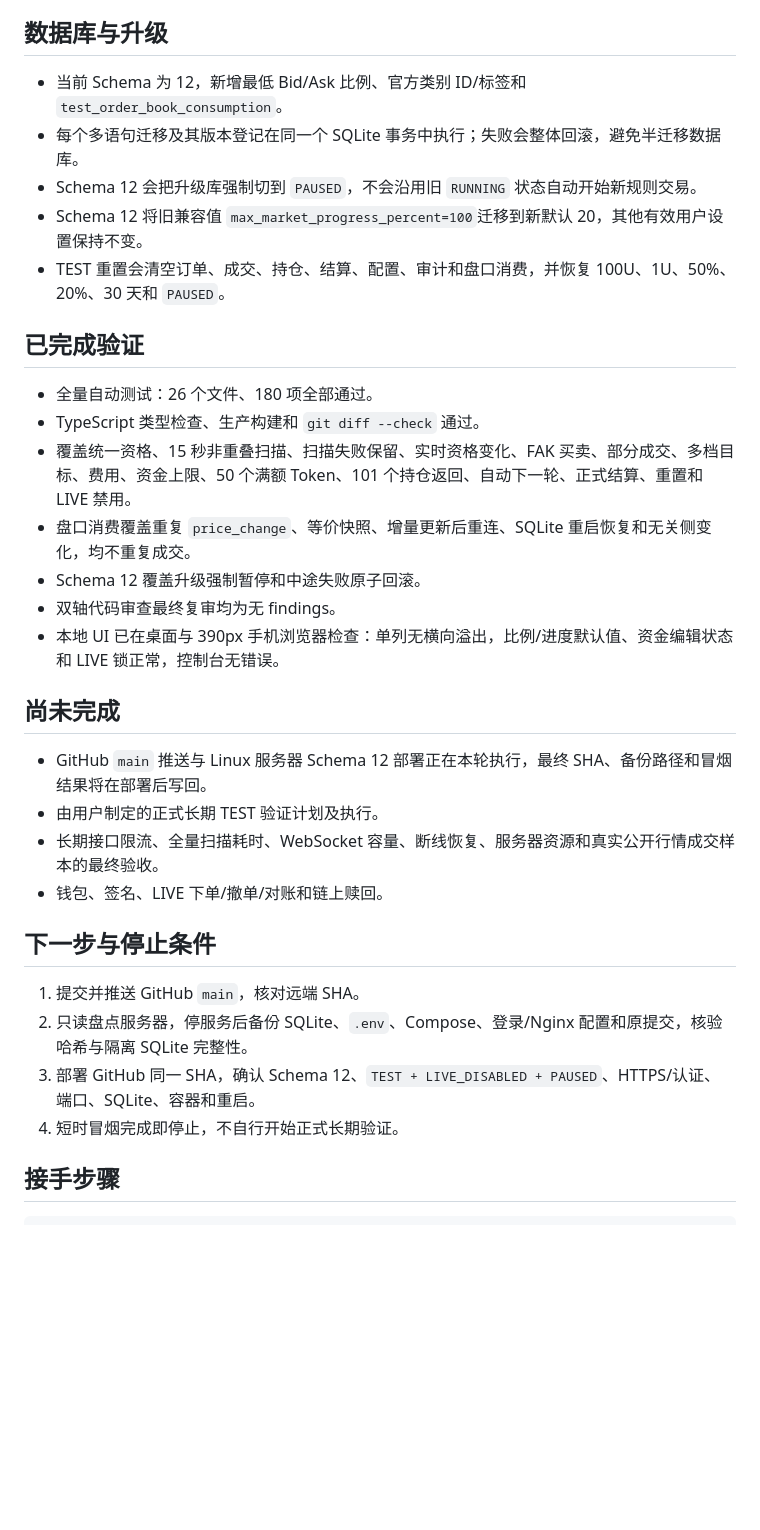
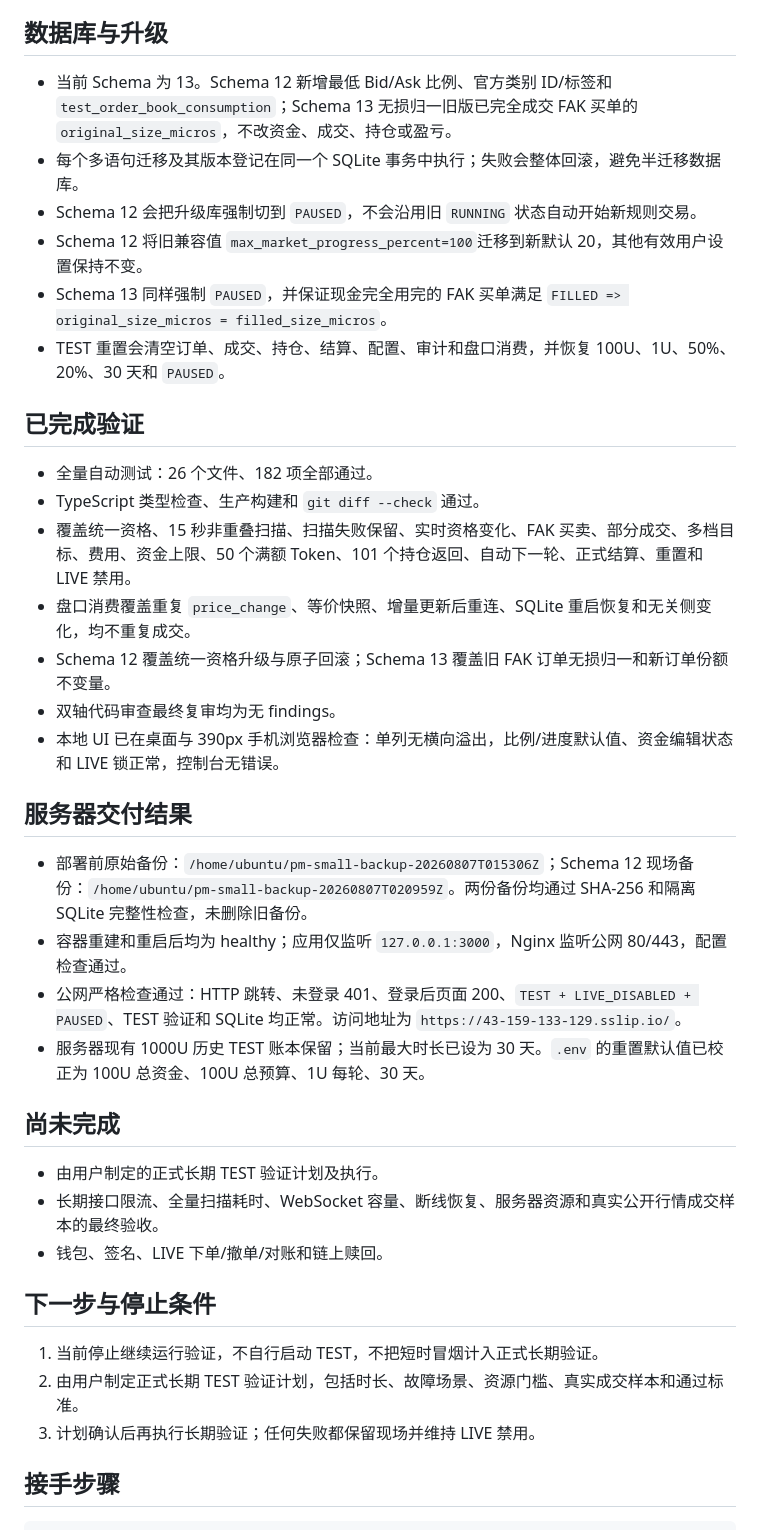
Before and after one commit to yvettemiranda/PM-SMALL, a Markdown page: HANDOFF.md, the part around one of its changes. Drawn GitHub-style; blank space fills up the shorter version.

Commit message:
docs: record Schema 13 server handoff

```diff
--- a/HANDOFF.md
+++ b/HANDOFF.md
@@ -39,35 +39,41 @@ GitHub `main` 是唯一交付进度依据。任何本地未推送内容或服务
 
 ## 数据库与升级
 
-- 当前 Schema 为 12，新增最低 Bid/Ask 比例、官方类别 ID/标签和 `test_order_book_consumption`。
+- 当前 Schema 为 13。Schema 12 新增最低 Bid/Ask 比例、官方类别 ID/标签和 `test_order_book_consumption`；Schema 13 无损归一旧版已完全成交 FAK 买单的 `original_size_micros`，不改资金、成交、持仓或盈亏。
 - 每个多语句迁移及其版本登记在同一个 SQLite 事务中执行；失败会整体回滚，避免半迁移数据库。
 - Schema 12 会把升级库强制切到 `PAUSED`，不会沿用旧 `RUNNING` 状态自动开始新规则交易。
 - Schema 12 将旧兼容值 `max_market_progress_percent=100`迁移到新默认 20，其他有效用户设置保持不变。
+- Schema 13 同样强制 `PAUSED`，并保证现金完全用完的 FAK 买单满足 `FILLED => original_size_micros = filled_size_micros`。
 - TEST 重置会清空订单、成交、持仓、结算、配置、审计和盘口消费，并恢复 100U、1U、50%、20%、30 天和 `PAUSED`。
 
 ## 已完成验证
 
-- 全量自动测试：26 个文件、180 项全部通过。
+- 全量自动测试：26 个文件、182 项全部通过。
 - TypeScript 类型检查、生产构建和 `git diff --check` 通过。
 - 覆盖统一资格、15 秒非重叠扫描、扫描失败保留、实时资格变化、FAK 买卖、部分成交、多档目标、费用、资金上限、50 个满额 Token、101 个持仓返回、自动下一轮、正式结算、重置和 LIVE 禁用。
 - 盘口消费覆盖重复 `price_change`、等价快照、增量更新后重连、SQLite 重启恢复和无关侧变化，均不重复成交。
-- Schema 12 覆盖升级强制暂停和中途失败原子回滚。
+- Schema 12 覆盖统一资格升级与原子回滚；Schema 13 覆盖旧 FAK 订单无损归一和新订单份额不变量。
 - 双轴代码审查最终复审均为无 findings。
 - 本地 UI 已在桌面与 390px 手机浏览器检查：单列无横向溢出，比例/进度默认值、资金编辑状态和 LIVE 锁正常，控制台无错误。
 
+## 服务器交付结果
+
+- 部署前原始备份：`/home/ubuntu/pm-small-backup-20260807T015306Z`；Schema 12 现场备份：`/home/ubuntu/pm-small-backup-20260807T020959Z`。两份备份均通过 SHA-256 和隔离 SQLite 完整性检查，未删除旧备份。
+- 容器重建和重启后均为 healthy；应用仅监听 `127.0.0.1:3000`，Nginx 监听公网 80/443，配置检查通过。
+- 公网严格检查通过：HTTP 跳转、未登录 401、登录后页面 200、`TEST + LIVE_DISABLED + PAUSED`、TEST 验证和 SQLite 均正常。访问地址为 `https://43-159-133-129.sslip.io/`。
+- 服务器现有 1000U 历史 TEST 账本保留；当前最大时长已设为 30 天。`.env` 的重置默认值已校正为 100U 总资金、100U 总预算、1U 每轮、30 天。
+
 ## 尚未完成
 
-- GitHub `main` 推送与 Linux 服务器 Schema 12 部署正在本轮执行，最终 SHA、备份路径和冒烟结果将在部署后写回。
 - 由用户制定的正式长期 TEST 验证计划及执行。
 - 长期接口限流、全量扫描耗时、WebSocket 容量、断线恢复、服务器资源和真实公开行情成交样本的最终验收。
 - 钱包、签名、LIVE 下单/撤单/对账和链上赎回。
 
 ## 下一步与停止条件
 
-1. 提交并推送 GitHub `main`，核对远端 SHA。
-2. 只读盘点服务器，停服务后备份 SQLite、`.env`、Compose、登录/Nginx 配置和原提交，核验哈希与隔离 SQLite 完整性。
-3. 部署 GitHub 同一 SHA，确认 Schema 12、`TEST + LIVE_DISABLED + PAUSED`、HTTPS/认证、端口、SQLite、容器和重启。
-4. 短时冒烟完成即停止，不自行开始正式长期验证。
+1. 当前停止继续运行验证，不自行启动 TEST，不把短时冒烟计入正式长期验证。
+2. 由用户制定正式长期 TEST 验证计划，包括时长、故障场景、资源门槛、真实成交样本和通过标准。
+3. 计划确认后再执行长期验证；任何失败都保留现场并维持 LIVE 禁用。
 
 ## 接手步骤
 
```
Also changed, not shown: other parts of HANDOFF.md (+2 -2 lines).
